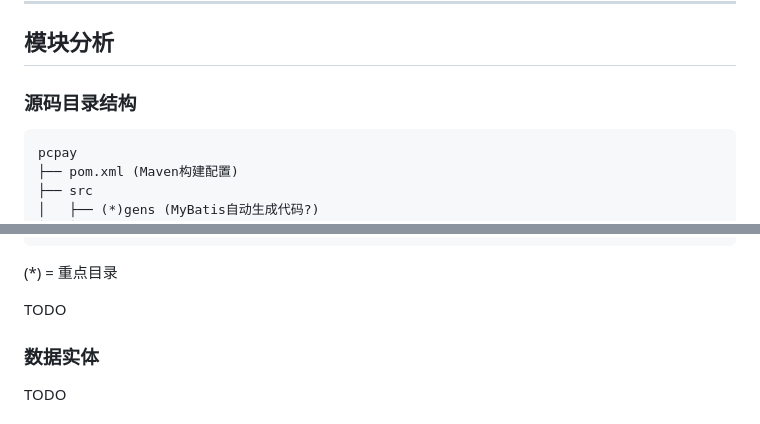
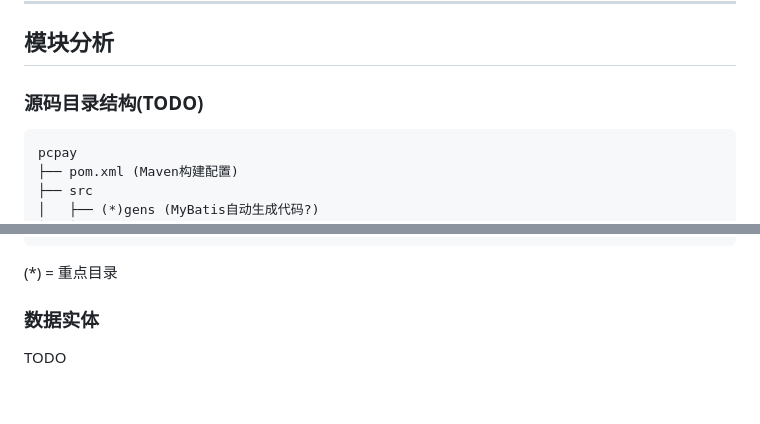
Before and after one commit to hxh-robb/SME-MoneyTransfer, a Markdown page: docs/leajoy-legacy.md, 2 parts joined by grey strips. Drawn GitHub-style; blank space fills up the shorter version.

````diff
--- a/docs/leajoy-legacy.md
+++ b/docs/leajoy-legacy.md
@@ -97,7 +97,7 @@ SUM:                          1521          33669          41503         184685
 
 ## 模块分析
 
-### 源码目录结构
+### 源码目录结构(TODO)
 
 ```
 pcpay
@@ -116,8 +116,6 @@ pcpay
     └── WEB-INF (Serlvet应用部署配置)
 ```
 (*) = 重点目录
-
-TODO
 
 ### 数据实体
 
````
Also changed, not shown: README.md (+36 -6 lines), docs/pics/sme-mts-mission.png (added).
